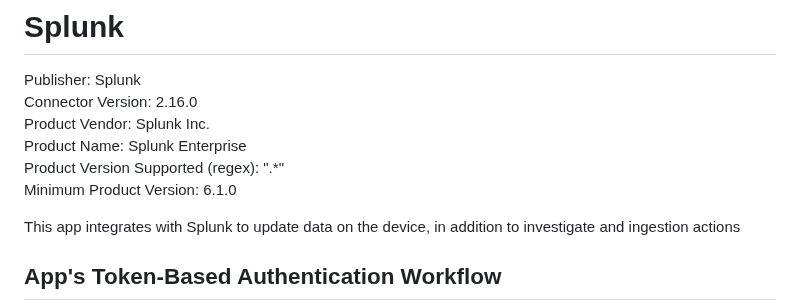
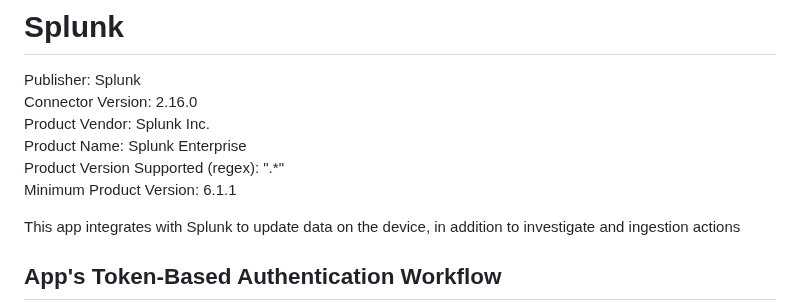
Before and after one commit to splunk-soar-connectors/splunk, a Markdown page: README.md, the part around the change. Rendered like a GitHub page.

```diff
--- a/README.md
+++ b/README.md
@@ -6,7 +6,7 @@ Connector Version: 2.16.0
 Product Vendor: Splunk Inc.
 Product Name: Splunk Enterprise
 Product Version Supported (regex): ".\*"
-Minimum Product Version: 6.1.0
+Minimum Product Version: 6.1.1
 
 This app integrates with Splunk to update data on the device, in addition to investigate and ingestion actions
 
```
